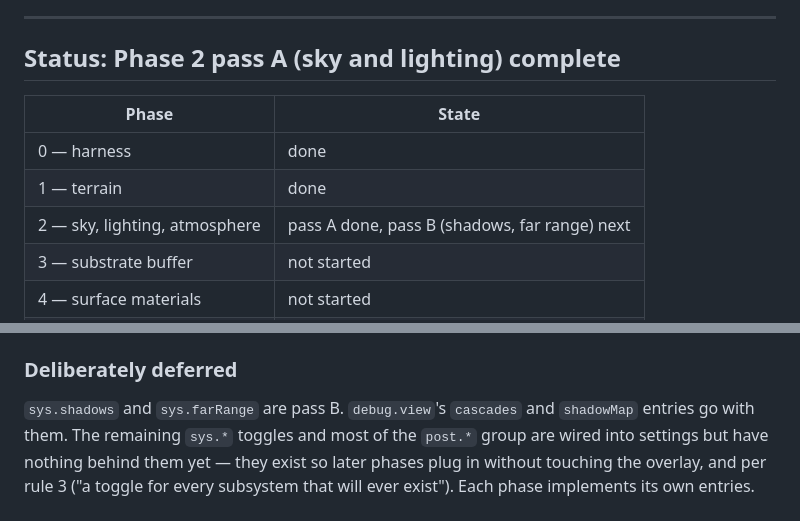
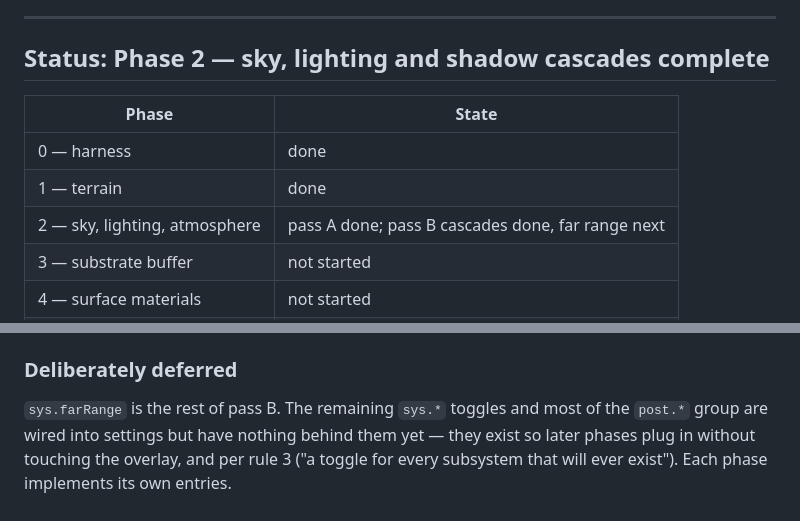
Before and after one commit to hencethepyramids/substrate, a Markdown page: README.md, 2 parts joined by grey strips. GitHub-like rendering.

Commit message:
docs: phase table, cascades landed
Co-Authored-By: Claude Opus 5 <noreply@anthropic.com>

```diff
--- a/README.md
+++ b/README.md
@@ -40,13 +40,13 @@ between "builds" and "the driver will accept this".
 
 ---
 
-## Status: Phase 2 pass A (sky and lighting) complete
+## Status: Phase 2 — sky, lighting and shadow cascades complete
 
 | Phase | State |
 | --- | --- |
 | 0 — harness | done |
 | 1 — terrain | done |
-| 2 — sky, lighting, atmosphere | pass A done, pass B (shadows, far range) next |
+| 2 — sky, lighting, atmosphere | pass A done; pass B cascades done, far range next |
 | 3 — substrate buffer | not started |
 | 4 — surface materials | not started |
 | 5 — air | not started |
@@ -219,9 +219,8 @@ with one line: `gpu.register("substrate", () => substrateRT.gpuTimeInFrame)`.
 
 ### Deliberately deferred
 
-`sys.shadows` and `sys.farRange` are pass B. `debug.view`'s `cascades` and `shadowMap`
-entries go with them. The remaining `sys.*` toggles and most of the `post.*` group are
-wired into settings but have nothing behind them yet — they exist so later phases plug in
+`sys.farRange` is the rest of pass B. The remaining `sys.*` toggles and most of the
+`post.*` group are wired into settings but have nothing behind them yet — they exist so later phases plug in
 without touching the overlay, and per rule 3 ("a toggle for every subsystem that
 will ever exist"). Each phase implements its own entries.
 
```
